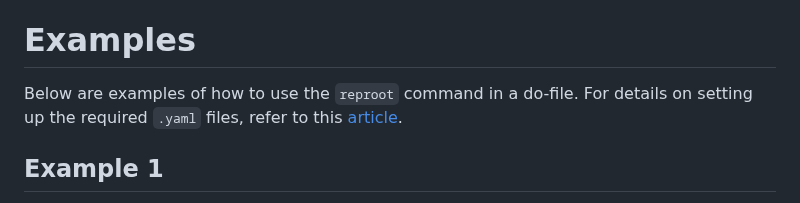
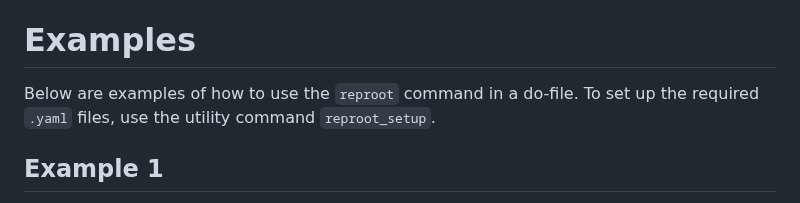
Before and after one commit to worldbank/repkit, a Markdown page: src/mdhlp/reproot.md, the part around the change. GitHub-like rendering.

Commit message:
refer to reprrot file

```diff
--- a/src/mdhlp/reproot.md
+++ b/src/mdhlp/reproot.md
@@ -43,7 +43,7 @@ __verbose__ provides detailed output about the roots found during execution. Thi
 
 # Examples
 
-Below are examples of how to use the `reproot` command in a do-file. For details on setting up the required `.yaml` files, refer to this [article](https://worldbank.github.io/repkit/articles/reproot-files.html).
+Below are examples of how to use the `reproot` command in a do-file. To set up the required `.yaml` files, use the utility command `reproot_setup`.
 
 ## Example 1
 
```
